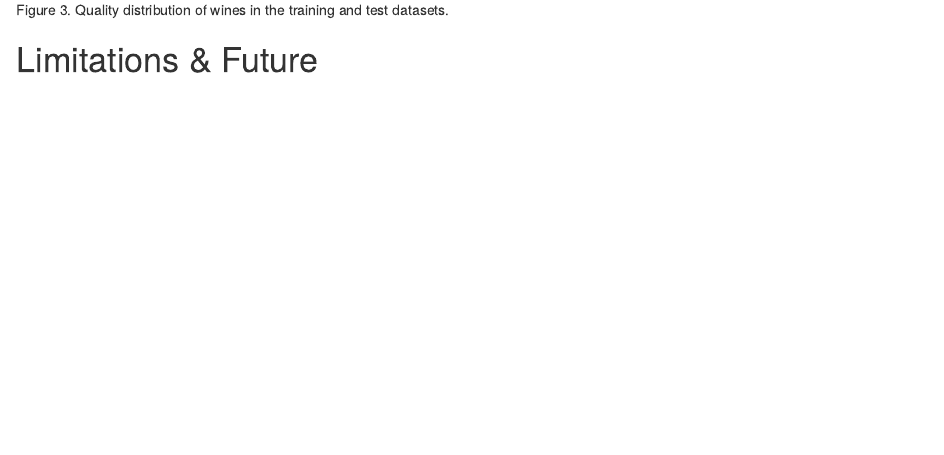
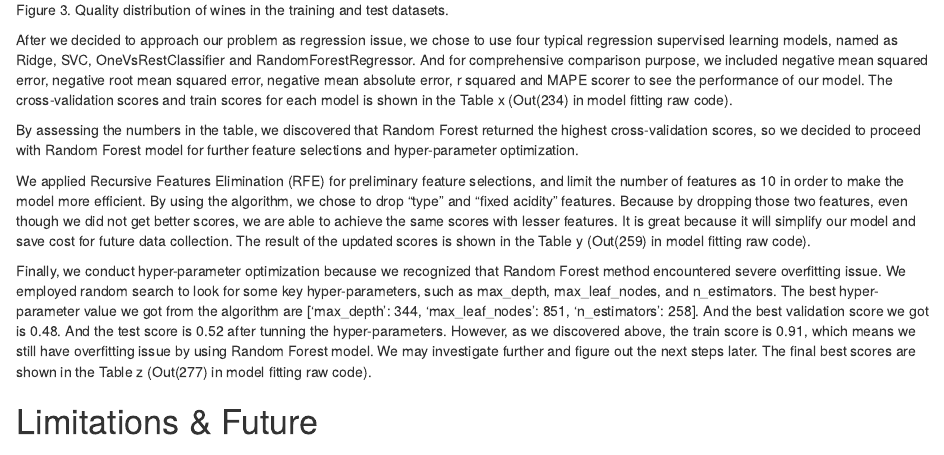
Before and after one commit to UBC-MDS/DSCI_522_Group19, an R Markdown document (doc/Wine_Quality_Score_Preidctor_report.Rmd): the page in a window 1100 px wide, from 3240 px down. Rendered offline with R 4.5, knitr and Pandoc, with nearby package versions.

Commit message:
add report of scores

````diff
--- a/doc/Wine_Quality_Score_Preidctor_report.Rmd
+++ b/doc/Wine_Quality_Score_Preidctor_report.Rmd
@@ -65,13 +65,17 @@ knitr::include_graphics("../results/cor_plot.png")
 
 ```{r table_1, echo=FALSE, out.width = '60%'}
 ```
+After we decided to approach our problem as regression issue, we chose to use four typical regression supervised learning models, named as Ridge, SVC, OneVsRestClassifier and RandomForestRegressor. And for comprehensive comparison purpose, we included negative mean squared error, negative root mean squared error, negative mean absolute error, r squared and MAPE scorer to see the performance of our model. The cross-validation scores and train scores for each model is shown in the Table x (Out(234) in model fitting raw code).
 
+By assessing the numbers in the table, we discovered that Random Forest returned the highest cross-validation scores, so we decided to proceed with Random Forest model for further feature selections and hyper-parameter optimization.
 ```{r table_2, echo=FALSE, out.width = '60%'}
 
 ```
+We applied Recursive Features Elimination (RFE) for preliminary feature selections, and limit the number of features as 10 in order to make the model more efficient. By using the algorithm, we chose to drop "type" and "fixed acidity" features. Because by dropping those two features, even though we did not get better scores, we are able to achieve the same scores with lesser features. It is great because it will simplify our model and save cost for future data collection. The result of the updated scores is shown in the Table y (Out(259) in model fitting raw code).
 
 ```{r table_3, echo=FALSE, out.width = '60%'}
 ```
+Finally, we conduct hyper-parameter optimization because we recognized that Random Forest method encountered severe overfitting issue. We employed random search to look for some key hyper-parameters, such as max_depth, max_leaf_nodes, and n_estimators. The best hyper-parameter value we got from the algorithm are ['max_depth': 344, 'max_leaf_nodes': 851, 'n_estimators': 258]. And the best validation score we got is 0.48. And the test score is 0.52 after tunning the hyper-parameters. However, as we discovered above, the train score is 0.91, which means we still have overfitting issue by using Random Forest model. We may investigate further and figure out the next steps later. The final best scores are shown in the Table z (Out(277) in model fitting raw code).
 
 ```{r fig_4, echo=FALSE, fig.cap="Figure 2. Bar chart showing the target weights of different features of our RandomForestRegressor model.", out.width = '40%'}
 ```
````
